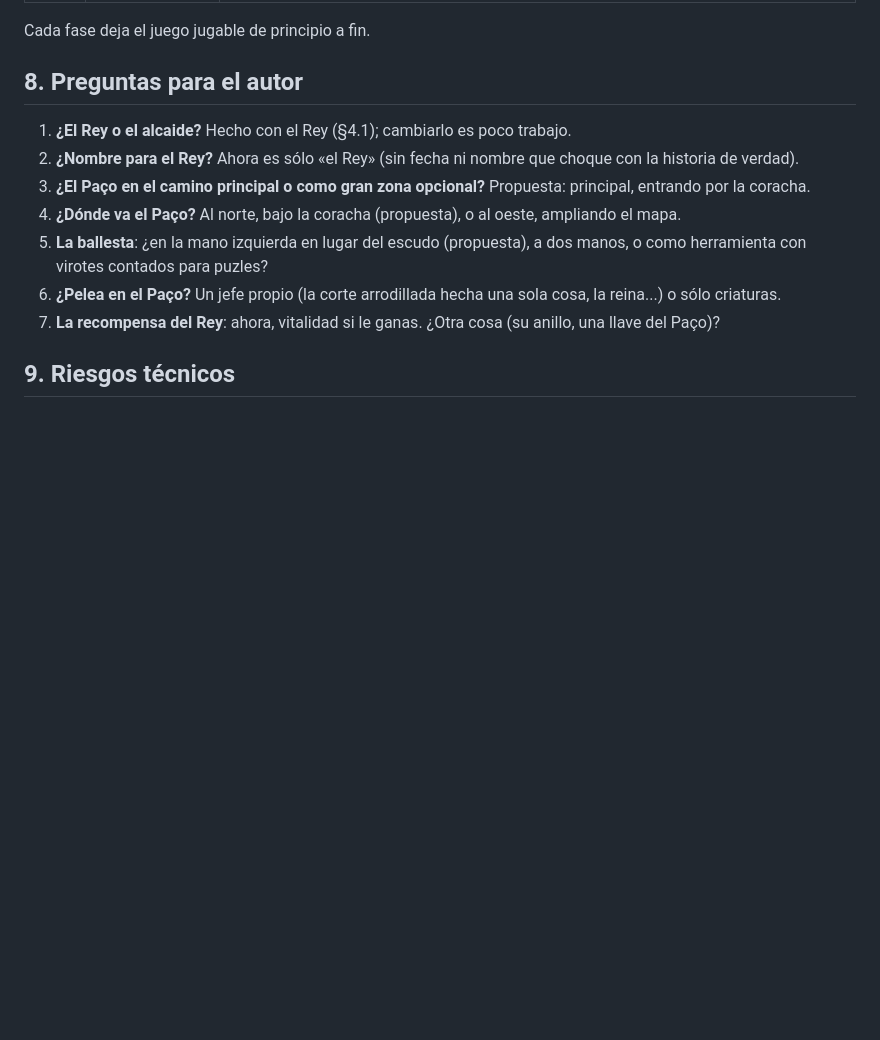
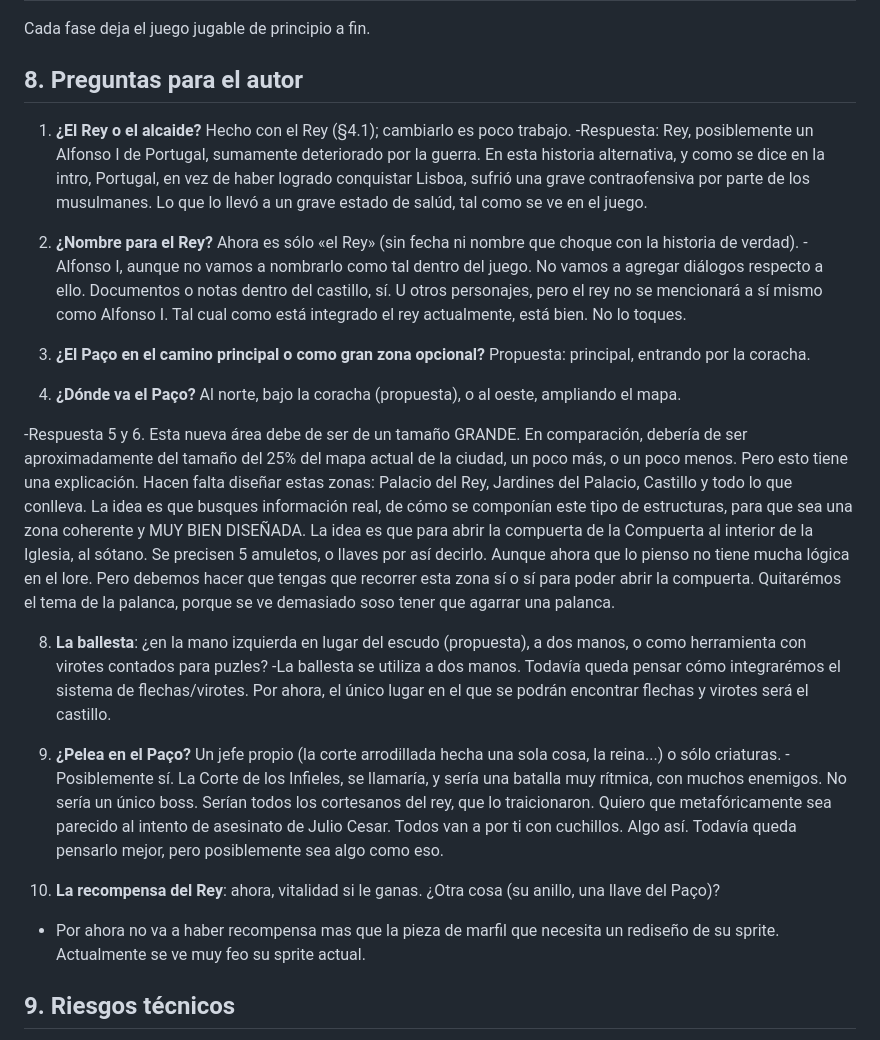
Before and after one commit to Noel619/Dawn-of-Braga, a Markdown page: PLAN_CASTILLO.md, the part around the change. Rendered like a GitHub page; blank space fills up the shorter version.

Commit message:
Actualiza PLAN_CASTILLO con propuestas y respuestas
Se han agregado respuestas y propuestas sobre el diseño del Paço y la ballesta, así como detalles sobre la pelea en el Paço y la recompensa del Rey.

```diff
--- a/PLAN_CASTILLO.md
+++ b/PLAN_CASTILLO.md
@@ -307,14 +307,26 @@ Cada fase deja el juego jugable de principio a fin.
 ## 8. Preguntas para el autor
 
 1. **¿El Rey o el alcaide?** Hecho con el Rey (§4.1); cambiarlo es poco trabajo.
-2. **¿Nombre para el Rey?** Ahora es sólo «el Rey» (sin fecha ni nombre que choque con la historia de verdad).
-3. **¿El Paço en el camino principal o como gran zona opcional?** Propuesta: principal, entrando por la coracha.
-4. **¿Dónde va el Paço?** Al norte, bajo la coracha (propuesta), o al oeste, ampliando el mapa.
-5. **La ballesta**: ¿en la mano izquierda en lugar del escudo (propuesta), a dos manos, o como herramienta con
+   -Respuesta: Rey, posiblemente un Alfonso I de Portugal, sumamente deteriorado por la guerra. En esta historia alternativa, y como se dice en la intro, Portugal, en vez de haber logrado conquistar Lisboa, sufrió una grave contraofensiva por parte de los musulmanes. Lo que lo llevó a un grave estado de salúd, tal como se ve en el juego.
+
+3. **¿Nombre para el Rey?** Ahora es sólo «el Rey» (sin fecha ni nombre que choque con la historia de verdad).
+   -Alfonso I, aunque no vamos a nombrarlo como tal dentro del juego. No vamos a agregar diálogos respecto a ello. Documentos o notas dentro del castillo, sí. U otros personajes, pero el rey no se mencionará a sí mismo como Alfonso I. Tal cual como está integrado el rey actualmente, está bien. No lo toques.
+
+5. **¿El Paço en el camino principal o como gran zona opcional?** Propuesta: principal, entrando por la coracha.
+6. **¿Dónde va el Paço?** Al norte, bajo la coracha (propuesta), o al oeste, ampliando el mapa.
+
+-Respuesta 5 y 6. Esta nueva área debe de ser de un tamaño GRANDE. En comparación, debería de ser aproximadamente del tamaño del 25% del mapa actual de la ciudad, un poco más, o un poco menos. Pero esto tiene una explicación. Hacen falta diseñar estas zonas: Palacio del Rey, Jardines del Palacio, Castillo y todo lo que conlleva. La idea es que busques información real, de cómo se componían este tipo de estructuras, para que sea una zona coherente y MUY BIEN DISEÑADA. La idea es que para abrir la compuerta de la Compuerta al interior de la Iglesia, al sótano. Se precisen 5 amuletos, o llaves por así decirlo. Aunque ahora que lo pienso no tiene mucha lógica en el lore. Pero debemos hacer que tengas que recorrer esta zona sí o sí para poder abrir la compuerta. Quitarémos el tema de la palanca, porque se ve demasiado soso tener que agarrar una palanca.
+
+8. **La ballesta**: ¿en la mano izquierda en lugar del escudo (propuesta), a dos manos, o como herramienta con
    virotes contados para puzles?
-6. **¿Pelea en el Paço?** Un jefe propio (la corte arrodillada hecha una sola cosa, la reina...) o sólo
+   -La ballesta se utiliza a dos manos. Todavía queda pensar cómo integrarémos el sistema de flechas/virotes. Por ahora, el único lugar en el que se podrán encontrar flechas y virotes será el castillo.
+
+9. **¿Pelea en el Paço?** Un jefe propio (la corte arrodillada hecha una sola cosa, la reina...) o sólo
    criaturas.
-7. **La recompensa del Rey**: ahora, vitalidad si le ganas. ¿Otra cosa (su anillo, una llave del Paço)?
+   -Posiblemente sí. La Corte de los Infieles, se llamaría, y sería una batalla muy rítmica, con muchos enemigos. No sería un único boss. Serían todos los cortesanos del rey, que lo traicionaron. Quiero que metafóricamente sea parecido al intento de asesinato de Julio Cesar. Todos van a por ti con cuchillos. Algo así. Todavía queda pensarlo mejor, pero posiblemente sea algo como eso.
+
+11. **La recompensa del Rey**: ahora, vitalidad si le ganas. ¿Otra cosa (su anillo, una llave del Paço)?
+- Por ahora no va a haber recompensa mas que la pieza de marfil que necesita un rediseño de su sprite. Actualmente se ve muy feo su sprite actual.
 
 ## 9. Riesgos técnicos
 
```
